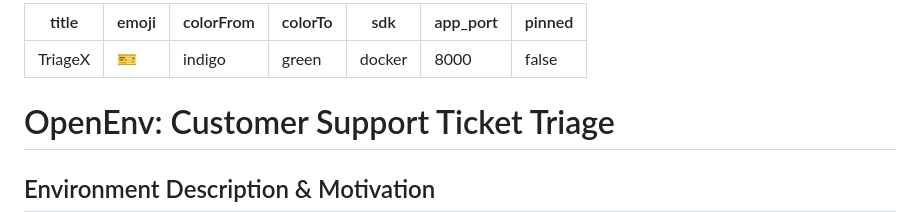
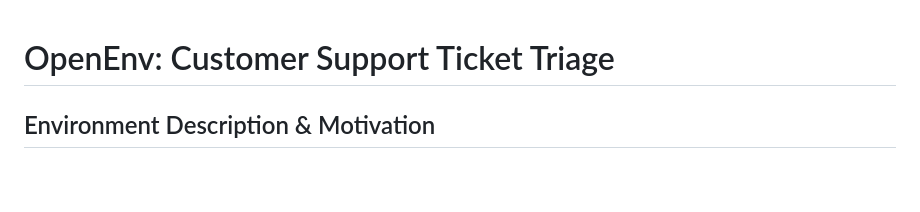
Before and after one commit to Aditya-dev-star/ticket_triage, a Markdown page: README.md, the part around the change. Rendered like a GitHub page; blank space fills up the shorter version.

```diff
--- a/README.md
+++ b/README.md
@@ -1,12 +1,4 @@
----
-title: TriageX
-emoji: 🎫
-colorFrom: indigo
-colorTo: green
-sdk: docker
-app_port: 8000
-pinned: false
----
+
 
 # OpenEnv: Customer Support Ticket Triage
 
```
